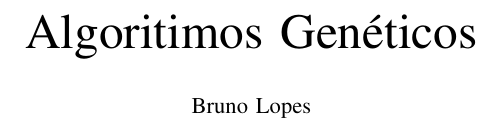
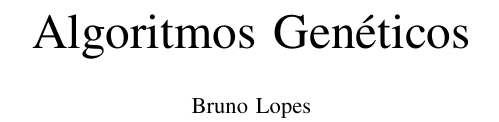
Before and after one commit to brunoplopes/natural-computing-articles, a LaTeX paper (Algoritimos Genéticos.tex): part of one column of page 1 of 3, cut so that both start at the same text. Compiled offline with pdfLaTeX.

Commit message:
Correção texto

```diff
--- a/Algoritimos Genéticos.tex
+++ b/Algoritimos Genéticos.tex
@@ -14,7 +14,7 @@
     T\kern-.1667em\lower.7ex\hbox{E}\kern-.125emX}}
 \begin{document}
 
-\title{Algoritimos Genéticos}
+\title{Algoritmos Genéticos}
 
 \author{Bruno Lopes}
 \maketitle
```
